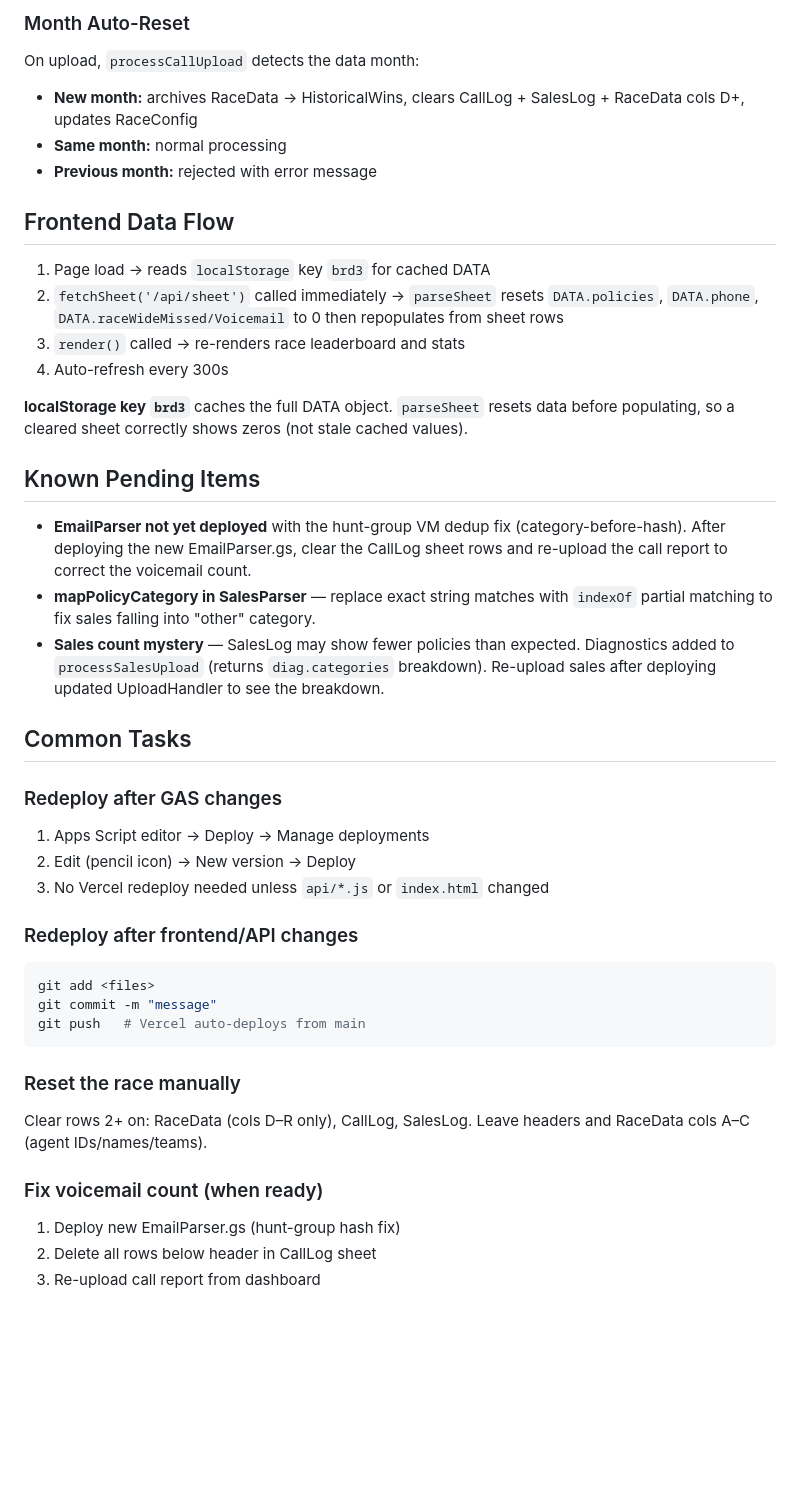
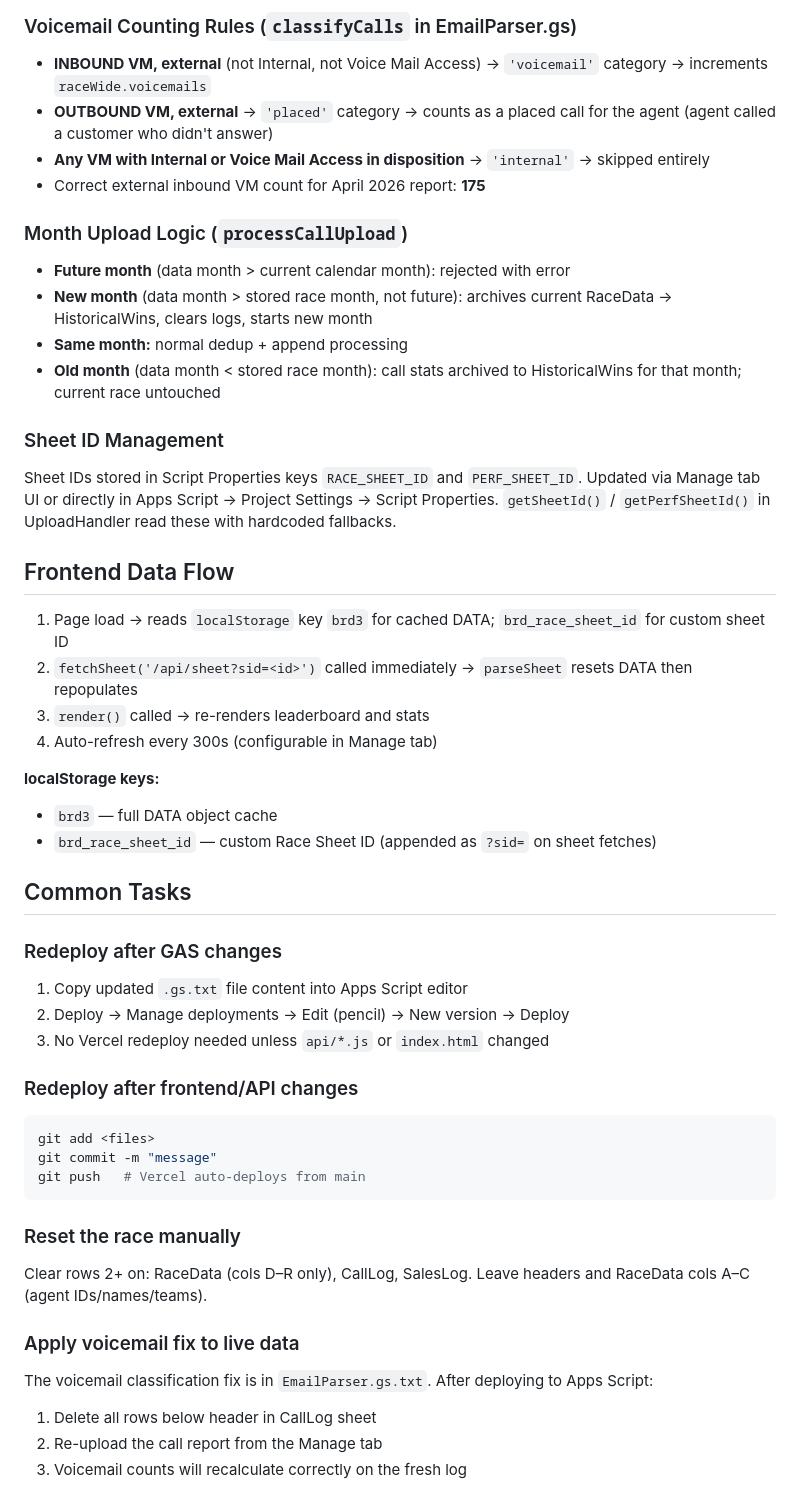
Before and after one commit to rwilliams3720/Promo, a Markdown page: CLAUDE.md, the part around one of its changes. Drawn GitHub-style; blank space fills up the shorter version.

Commit message:
Update CLAUDE.md to reflect rewrite: upload-only flow, fixed voicemail rules, Sheet ID management, new GAS actions
Co-Authored-By: Claude Sonnet 4.6 <noreply@anthropic.com>

```diff
--- a/CLAUDE.md
+++ b/CLAUDE.md
@@ -93,28 +116,34 @@ Sales reports use `readXlsBlobAsSheet` (Drive→Sheets conversion).
 
-### Month Auto-Reset
-On upload, `processCallUpload` detects the data month:
-- **New month:** archives RaceData → HistoricalWins, clears CallLog + SalesLog + RaceData cols D+, updates RaceConfig
-- **Same month:** normal processing
-- **Previous month:** rejected with error message
+### Voicemail Counting Rules (`classifyCalls` in EmailParser.gs)
+- **INBOUND VM, external** (not Internal, not Voice Mail Access) → `'voicemail'` category → increments `raceWide.voicemails`
+- **OUTBOUND VM, external** → `'placed'` category → counts as a placed call for the agent (agent called a customer who didn't answer)
+- **Any VM with Internal or Voice Mail Access in disposition** → `'internal'` → skipped entirely
+- Correct external inbound VM count for April 2026 report: **175**
+
+### Month Upload Logic (`processCallUpload`)
+- **Future month** (data month > current calendar month): rejected with error
+- **New month** (data month > stored race month, not future): archives current RaceData → HistoricalWins, clears logs, starts new month
+- **Same month:** normal dedup + append processing
+- **Old month** (data month < stored race month): call stats archived to HistoricalWins for that month; current race untouched
+
+### Sheet ID Management
+Sheet IDs stored in Script Properties keys `RACE_SHEET_ID` and `PERF_SHEET_ID`. Updated via Manage tab UI or directly in Apps Script → Project Settings → Script Properties. `getSheetId()` / `getPerfSheetId()` in UploadHandler read these with hardcoded fallbacks.
 
 ## Frontend Data Flow
-1. Page load → reads `localStorage` key `brd3` for cached DATA
-2. `fetchSheet('/api/sheet')` called immediately → `parseSheet` resets `DATA.policies`, `DATA.phone`, `DATA.raceWideMissed/Voicemail` to 0 then repopulates from sheet rows
-3. `render()` called → re-renders race leaderboard and stats
-4. Auto-refresh every 300s
+1. Page load → reads `localStorage` key `brd3` for cached DATA; `brd_race_sheet_id` for custom sheet ID
+2. `fetchSheet('/api/sheet?sid=<id>')` called immediately → `parseSheet` resets DATA then repopulates
+3. `render()` called → re-renders leaderboard and stats
+4. Auto-refresh every 300s (configurable in Manage tab)
 
-**localStorage key `brd3`** caches the full DATA object. `parseSheet` resets data before populating, so a cleared sheet correctly shows zeros (not stale cached values).
-
-## Known Pending Items
-- **EmailParser not yet deployed** with the hunt-group VM dedup fix (category-before-hash). After deploying the new EmailParser.gs, clear the CallLog sheet rows and re-upload the call report to correct the voicemail count.
-- **mapPolicyCategory in SalesParser** — replace exact string matches with `indexOf` partial matching to fix sales falling into "other" category.
-- **Sales count mystery** — SalesLog may show fewer policies than expected. Diagnostics added to `processSalesUpload` (returns `diag.categories` breakdown). Re-upload sales after deploying updated UploadHandler to see the breakdown.
+**localStorage keys:**
+- `brd3` — full DATA object cache
+- `brd_race_sheet_id` — custom Race Sheet ID (appended as `?sid=` on sheet fetches)
 
 ## Common Tasks
 
 ### Redeploy after GAS changes
-1. Apps Script editor → Deploy → Manage deployments
-2. Edit (pencil icon) → New version → Deploy
+1. Copy updated `.gs.txt` file content into Apps Script editor
+2. Deploy → Manage deployments → Edit (pencil) → New version → Deploy
 3. No Vercel redeploy needed unless `api/*.js` or `index.html` changed
 
 ### Redeploy after frontend/API changes
@@ -127,7 +156,8 @@ git push   # Vercel auto-deploys from main
 ### Reset the race manually
 Clear rows 2+ on: RaceData (cols D–R only), CallLog, SalesLog. Leave headers and RaceData cols A–C (agent IDs/names/teams).
 
-### Fix voicemail count (when ready)
-1. Deploy new EmailParser.gs (hunt-group hash fix)
-2. Delete all rows below header in CallLog sheet
-3. Re-upload call report from dashboard
+### Apply voicemail fix to live data
+The voicemail classification fix is in `EmailParser.gs.txt`. After deploying to Apps Script:
+1. Delete all rows below header in CallLog sheet
+2. Re-upload the call report from the Manage tab
+3. Voicemail counts will recalculate correctly on the fresh log
```
Also changed, not shown: other parts of CLAUDE.md (+54 -31 lines).
